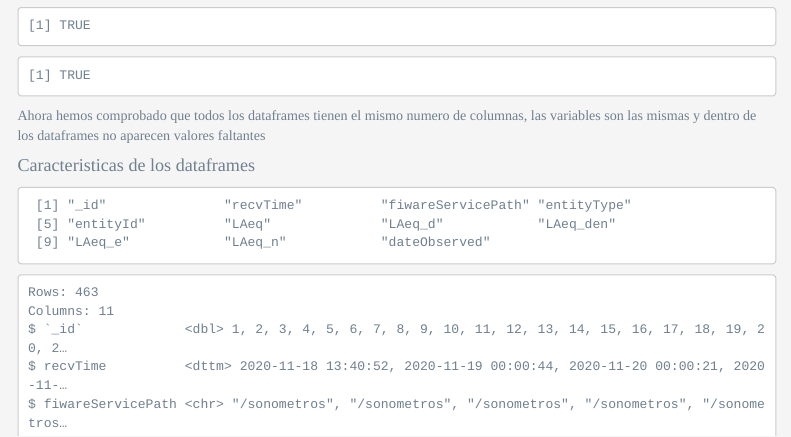
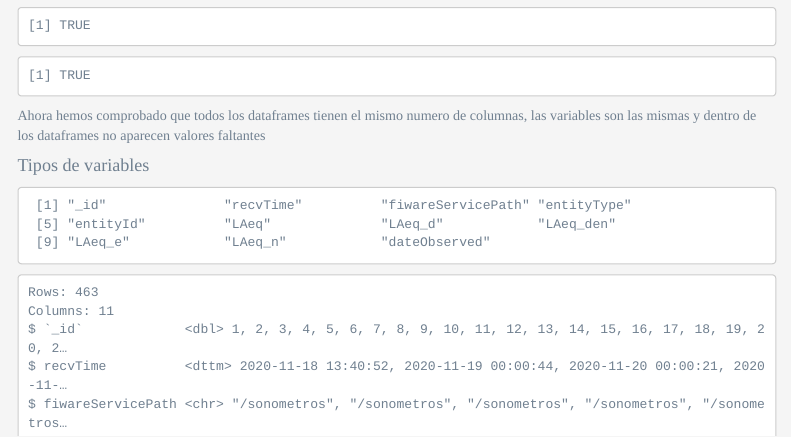
Before and after one commit to JosepPeiro/ProyectoTD2022, an R Markdown document (Proyecto.Rmd): the page in a window 1100 px wide, from 400 px down. Rendered offline with R 4.5, knitr and Pandoc, with nearby package versions; menus at the side of the page are left out.

Commit message:
Fin Sesion 05/04

````diff
--- a/Proyecto.Rmd
+++ b/Proyecto.Rmd
@@ -192,12 +192,13 @@ all(unlist(map(calles, function(x){all(is.na(x)==F)}))==T)
 Ahora hemos comprobado que todos los dataframes tienen el mismo numero de columnas, las variables son las mismas y dentro de los dataframes no aparecen valores faltantes
 
 
-#### Caracteristicas de los dataframes
+#### Tipos de variables
 ```{r}
 #Vamos a conocer el tipo de cada variable de un solo dataframe, y luego comprobaremos si el resto de dataframes cumplen las mismas caracteristicas
 
 colnames(SuecaEsqDenia)
 glimpse(SuecaEsqDenia)
+#Podemos apreciar que el tipo de cada variable corresponde con lo que nos gustaria que fuera
 
 clases_calle = unlist(lapply(SuecaEsqDenia, class))
 clases_calle
````
